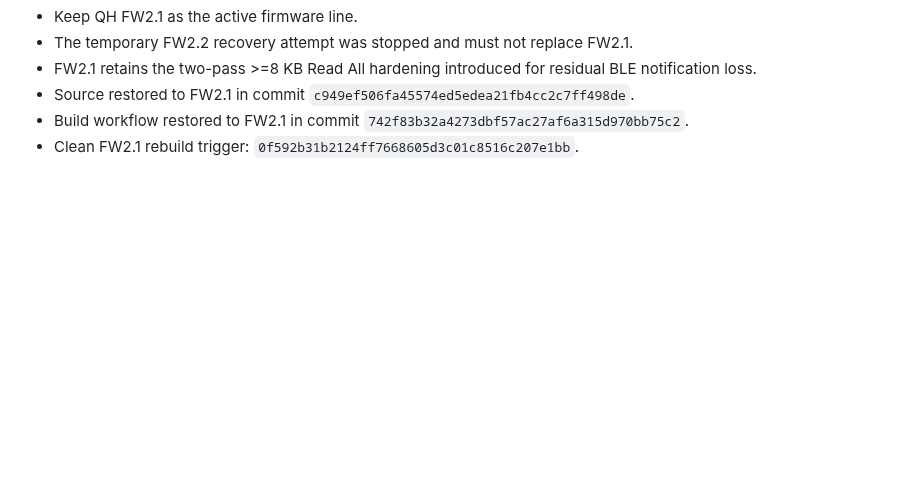
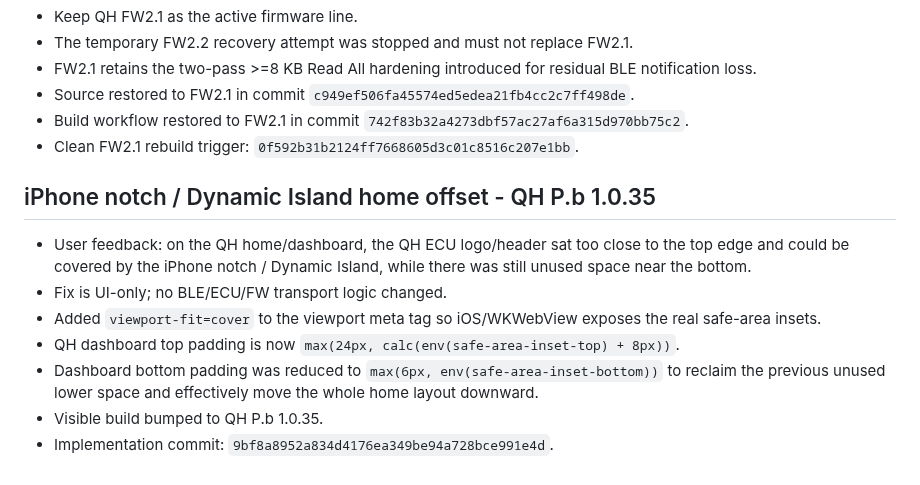
Before and after one commit to letan99vl/Blink-QH, a Markdown page: QH_PROJECT_INIT.md, the part around the change. GitHub-like rendering; blank space fills up the shorter version.

Commit message:
Document QH iPhone notch safe-area layout fix

```diff
--- a/QH_PROJECT_INIT.md
+++ b/QH_PROJECT_INIT.md
@@ -277,3 +277,14 @@ Ten chinh thuc trong du an: **Cach update OTA on dinh**.
 - Source restored to FW2.1 in commit `c949ef506fa45574ed5edea21fb4cc2c7ff498de`.
 - Build workflow restored to FW2.1 in commit `742f83b32a4273dbf57ac27af6a315d970bb75c2`.
 - Clean FW2.1 rebuild trigger: `0f592b31b2124ff7668605d3c01c8516c207e1bb`.
+
+
+## iPhone notch / Dynamic Island home offset - QH P.b 1.0.35
+
+- User feedback: on the QH home/dashboard, the QH ECU logo/header sat too close to the top edge and could be covered by the iPhone notch / Dynamic Island, while there was still unused space near the bottom.
+- Fix is UI-only; no BLE/ECU/FW transport logic changed.
+- Added `viewport-fit=cover` to the viewport meta tag so iOS/WKWebView exposes the real safe-area insets.
+- QH dashboard top padding is now `max(24px, calc(env(safe-area-inset-top) + 8px))`.
+- Dashboard bottom padding was reduced to `max(6px, env(safe-area-inset-bottom))` to reclaim the previous unused lower space and effectively move the whole home layout downward.
+- Visible build bumped to QH P.b 1.0.35.
+- Implementation commit: `9bf8a8952a834d4176ea349be94a728bce991e4d`.
```
